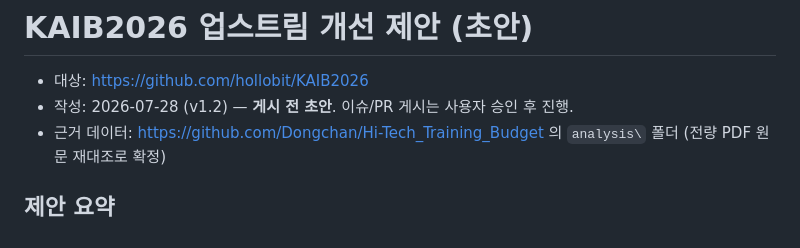
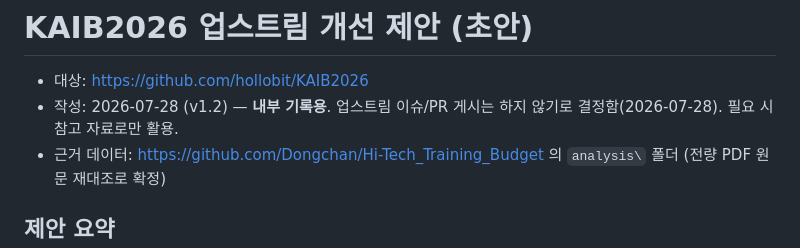
Before and after one commit to Dongchan/Hi-Tech_Training_Budget, a Markdown page: Reports/업스트림_개선제안_KAIB2026.md, the part around the change. GitHub-like rendering.

```diff
--- a/Reports/업스트림_개선제안_KAIB2026.md
+++ b/Reports/업스트림_개선제안_KAIB2026.md
@@ -1,7 +1,7 @@
 # KAIB2026 업스트림 개선 제안 (초안)
 
 - 대상: https://github.com/hollobit/KAIB2026
-- 작성: 2026-07-28 (v1.2) — **게시 전 초안**. 이슈/PR 게시는 사용자 승인 후 진행.
+- 작성: 2026-07-28 (v1.2) — **내부 기록용**. 업스트림 이슈/PR 게시는 하지 않기로 결정함(2026-07-28). 필요 시 참고 자료로만 활용.
 - 근거 데이터: https://github.com/Dongchan/Hi-Tech_Training_Budget 의 `analysis\` 폴더 (전량 PDF 원문 재대조로 확정)
 
 ## 제안 요약
```
Also changed, not shown: Work_history.md (+4 -0 lines).
